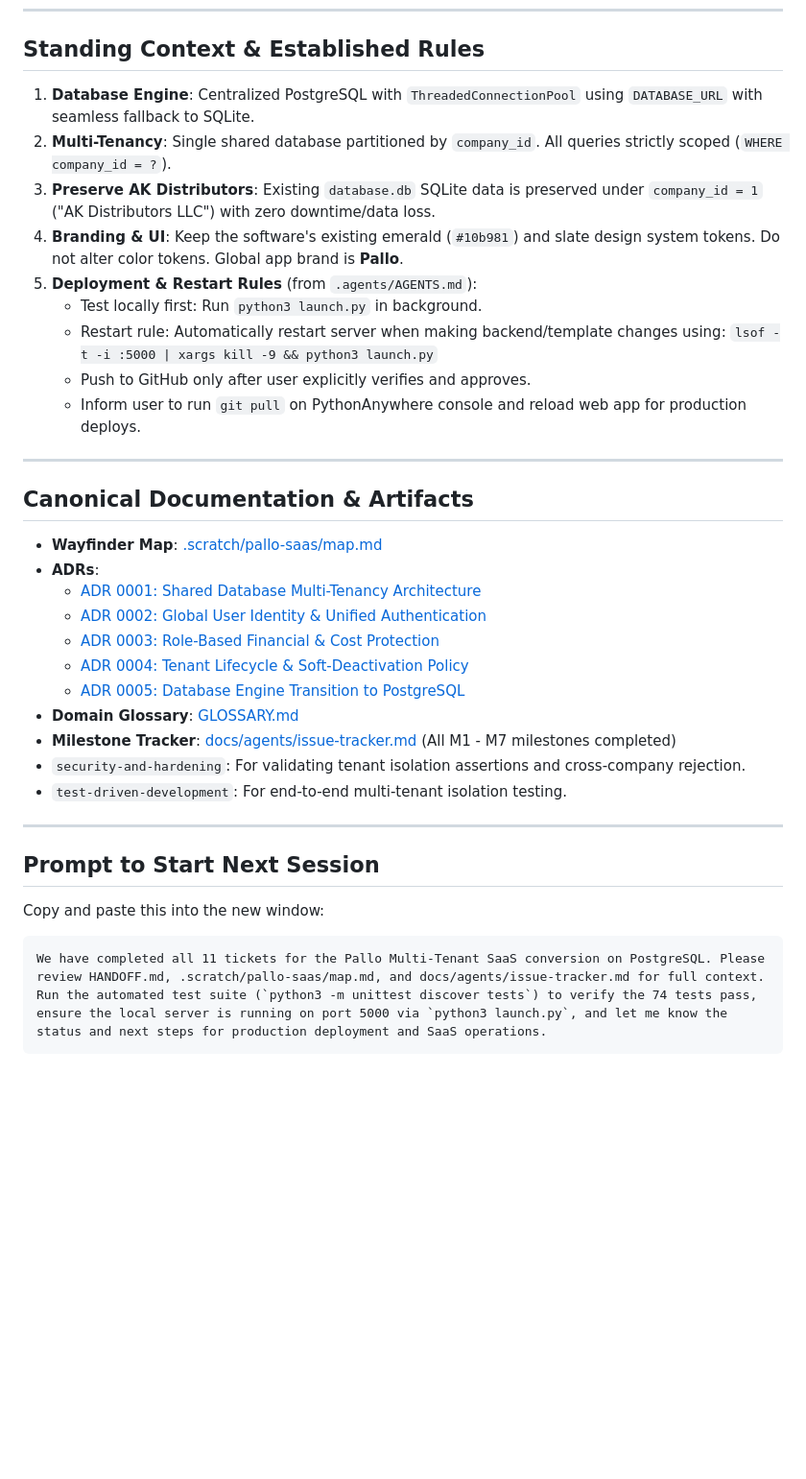
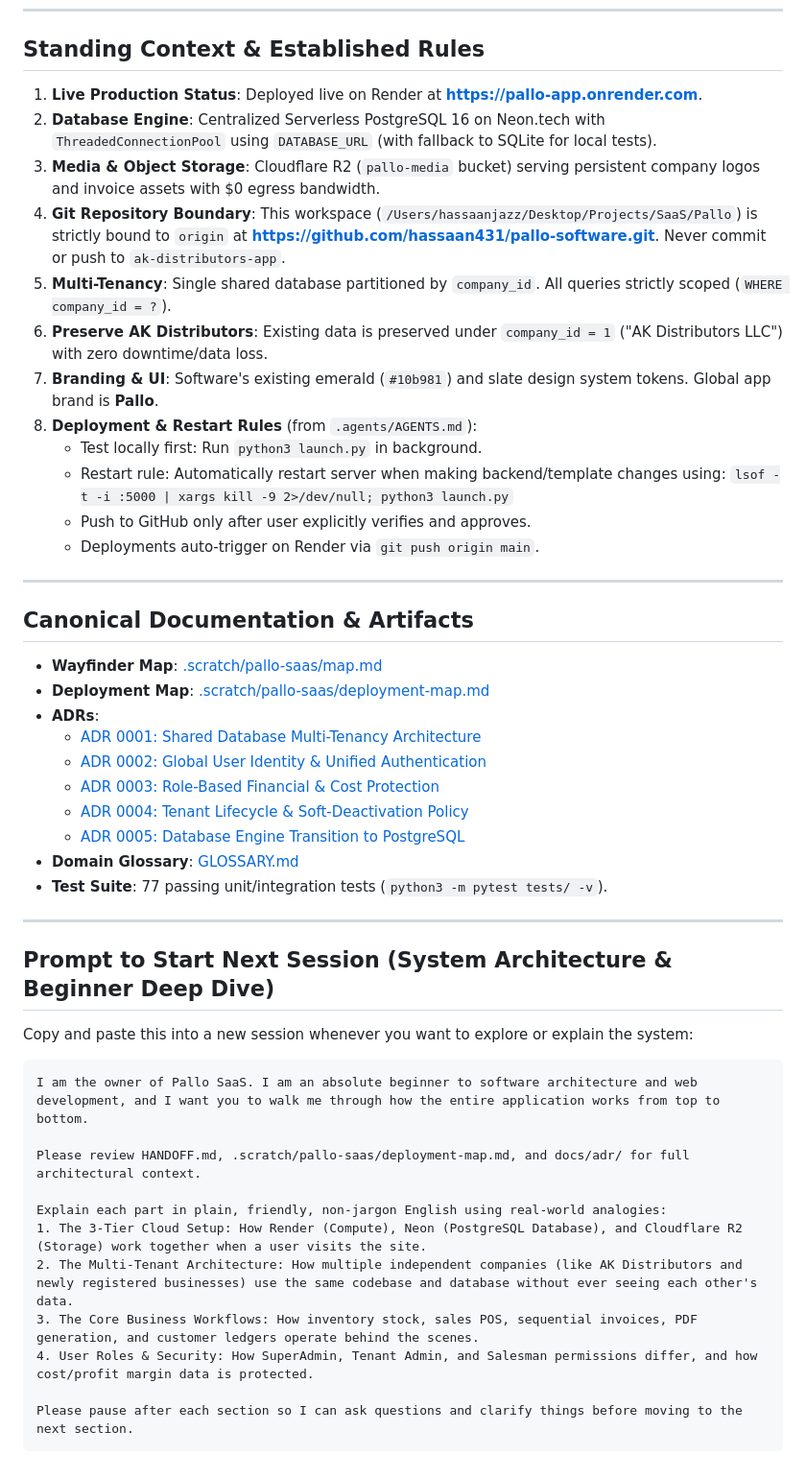
Before and after one commit to hassaan431/pallo-software, a Markdown page: HANDOFF.md, the part around the change. Shown at 96% size. GitHub-like rendering; blank space fills up the shorter version.

Commit message:
docs: update HANDOFF.md with production architecture and beginner deep-dive prompt

````diff
--- a/HANDOFF.md
+++ b/HANDOFF.md
@@ -63,21 +63,25 @@ A production-ready **Pallo** multi-tenant SaaS running on PostgreSQL, where mult
 ---
 
 ## Standing Context & Established Rules
-1. **Database Engine**: Centralized PostgreSQL with `ThreadedConnectionPool` using `DATABASE_URL` with seamless fallback to SQLite.
-2. **Multi-Tenancy**: Single shared database partitioned by `company_id`. All queries strictly scoped (`WHERE company_id = ?`).
-3. **Preserve AK Distributors**: Existing `database.db` SQLite data is preserved under `company_id = 1` ("AK Distributors LLC") with zero downtime/data loss.
-4. **Branding & UI**: Keep the software's existing emerald (`#10b981`) and slate design system tokens. Do not alter color tokens. Global app brand is **Pallo**.
-5. **Deployment & Restart Rules** (from `.agents/AGENTS.md`):
+1. **Live Production Status**: Deployed live on Render at **https://pallo-app.onrender.com**.
+2. **Database Engine**: Centralized Serverless PostgreSQL 16 on Neon.tech with `ThreadedConnectionPool` using `DATABASE_URL` (with fallback to SQLite for local tests).
+3. **Media & Object Storage**: Cloudflare R2 (`pallo-media` bucket) serving persistent company logos and invoice assets with $0 egress bandwidth.
+4. **Git Repository Boundary**: This workspace (`/Users/hassaanjazz/Desktop/Projects/SaaS/Pallo`) is strictly bound to `origin` at **https://github.com/hassaan431/pallo-software.git**. Never commit or push to `ak-distributors-app`.
+5. **Multi-Tenancy**: Single shared database partitioned by `company_id`. All queries strictly scoped (`WHERE company_id = ?`).
+6. **Preserve AK Distributors**: Existing data is preserved under `company_id = 1` ("AK Distributors LLC") with zero downtime/data loss.
+7. **Branding & UI**: Software's existing emerald (`#10b981`) and slate design system tokens. Global app brand is **Pallo**.
+8. **Deployment & Restart Rules** (from `.agents/AGENTS.md`):
    - Test locally first: Run `python3 launch.py` in background.
    - Restart rule: Automatically restart server when making backend/template changes using:
-     `lsof -t -i :5000 | xargs kill -9 && python3 launch.py`
+     `lsof -t -i :5000 | xargs kill -9 2>/dev/null; python3 launch.py`
    - Push to GitHub only after user explicitly verifies and approves.
-   - Inform user to run `git pull` on PythonAnywhere console and reload web app for production deploys.
+   - Deployments auto-trigger on Render via `git push origin main`.
 
 ---
 
 ## Canonical Documentation & Artifacts
 - **Wayfinder Map**: [.scratch/pallo-saas/map.md](file:///.scratch/pallo-saas/map.md)
+- **Deployment Map**: [.scratch/pallo-saas/deployment-map.md](file:///.scratch/pallo-saas/deployment-map.md)
 - **ADRs**:
   - [ADR 0001: Shared Database Multi-Tenancy Architecture](file:///docs/adr/0001-shared-db-multi-tenancy-and-flask-evolution.md)
   - [ADR 0002: Global User Identity & Unified Authentication](file:///docs/adr/0002-global-user-identity-and-unified-auth.md)
@@ -85,14 +89,22 @@ A production-ready **Pallo** multi-tenant SaaS running on PostgreSQL, where mult
   - [ADR 0004: Tenant Lifecycle & Soft-Deactivation Policy](file:///docs/adr/0004-tenant-lifecycle-and-soft-deactivation.md)
   - [ADR 0005: Database Engine Transition to PostgreSQL](file:///docs/adr/0005-database-engine-transition-to-postgresql.md)
 - **Domain Glossary**: [GLOSSARY.md](file:///GLOSSARY.md)
-- **Milestone Tracker**: [docs/agents/issue-tracker.md](file:///docs/agents/issue-tracker.md) (All M1 - M7 milestones completed)
-- `security-and-hardening`: For validating tenant isolation assertions and cross-company rejection.
-- `test-driven-development`: For end-to-end multi-tenant isolation testing.
+- **Test Suite**: 77 passing unit/integration tests (`python3 -m pytest tests/ -v`).
 
 ---
 
-## Prompt to Start Next Session
-Copy and paste this into the new window:
+## Prompt to Start Next Session (System Architecture & Beginner Deep Dive)
+Copy and paste this into a new session whenever you want to explore or explain the system:
 ```text
-We have completed all 11 tickets for the Pallo Multi-Tenant SaaS conversion on PostgreSQL. Please review HANDOFF.md, .scratch/pallo-saas/map.md, and docs/agents/issue-tracker.md for full context. Run the automated test suite (`python3 -m unittest discover tests`) to verify the 74 tests pass, ensure the local server is running on port 5000 via `python3 launch.py`, and let me know the status and next steps for production deployment and SaaS operations.
+I am the owner of Pallo SaaS. I am an absolute beginner to software architecture and web development, and I want you to walk me through how the entire application works from top to bottom.
+
+Please review HANDOFF.md, .scratch/pallo-saas/deployment-map.md, and docs/adr/ for full architectural context.
+
+Explain each part in plain, friendly, non-jargon English using real-world analogies:
+1. The 3-Tier Cloud Setup: How Render (Compute), Neon (PostgreSQL Database), and Cloudflare R2 (Storage) work together when a user visits the site.
+2. The Multi-Tenant Architecture: How multiple independent companies (like AK Distributors and newly registered businesses) use the same codebase and database without ever seeing each other's data.
+3. The Core Business Workflows: How inventory stock, sales POS, sequential invoices, PDF generation, and customer ledgers operate behind the scenes.
+4. User Roles & Security: How SuperAdmin, Tenant Admin, and Salesman permissions differ, and how cost/profit margin data is protected.
+
+Please pause after each section so I can ask questions and clarify things before moving to the next section.
 ```
````
